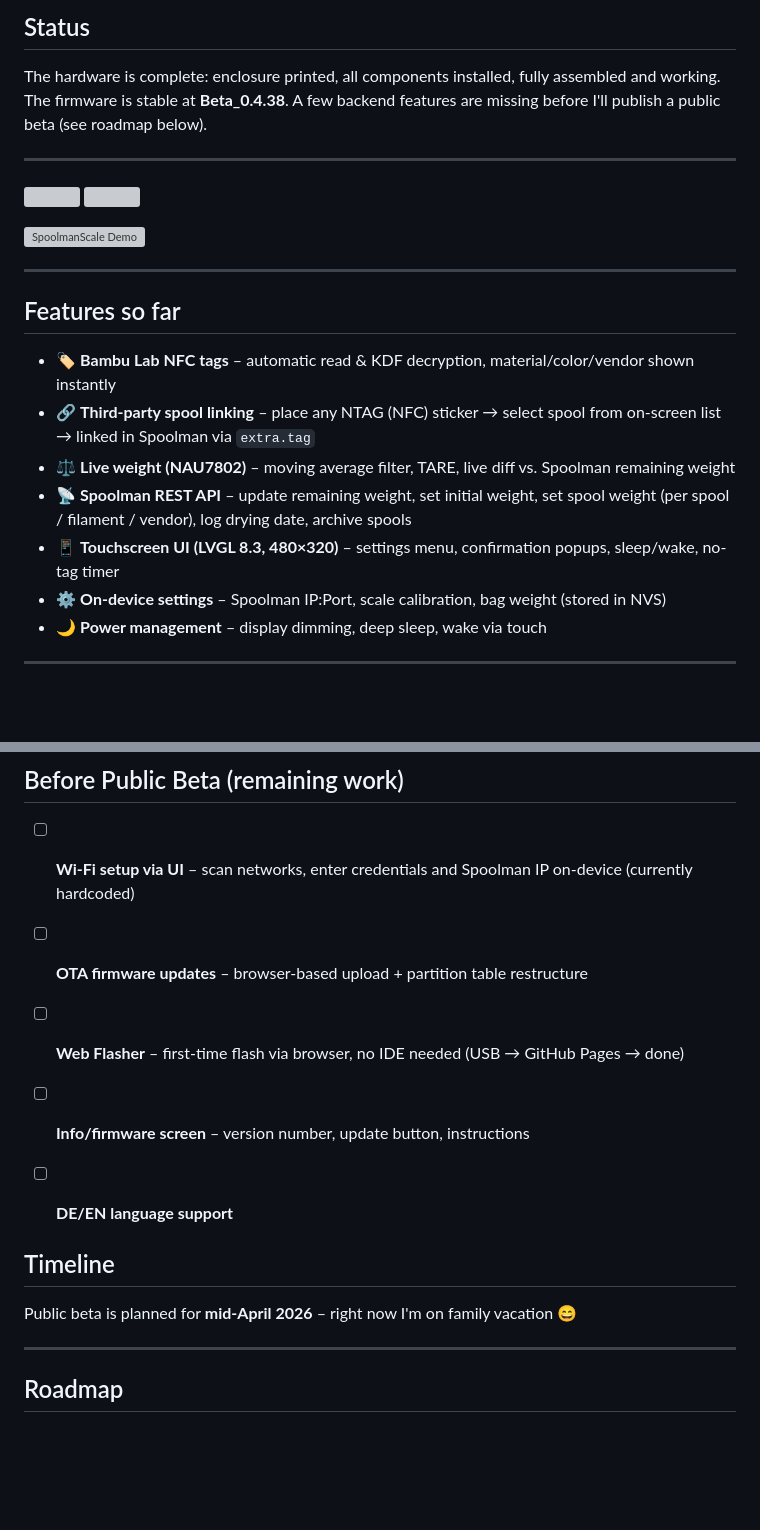
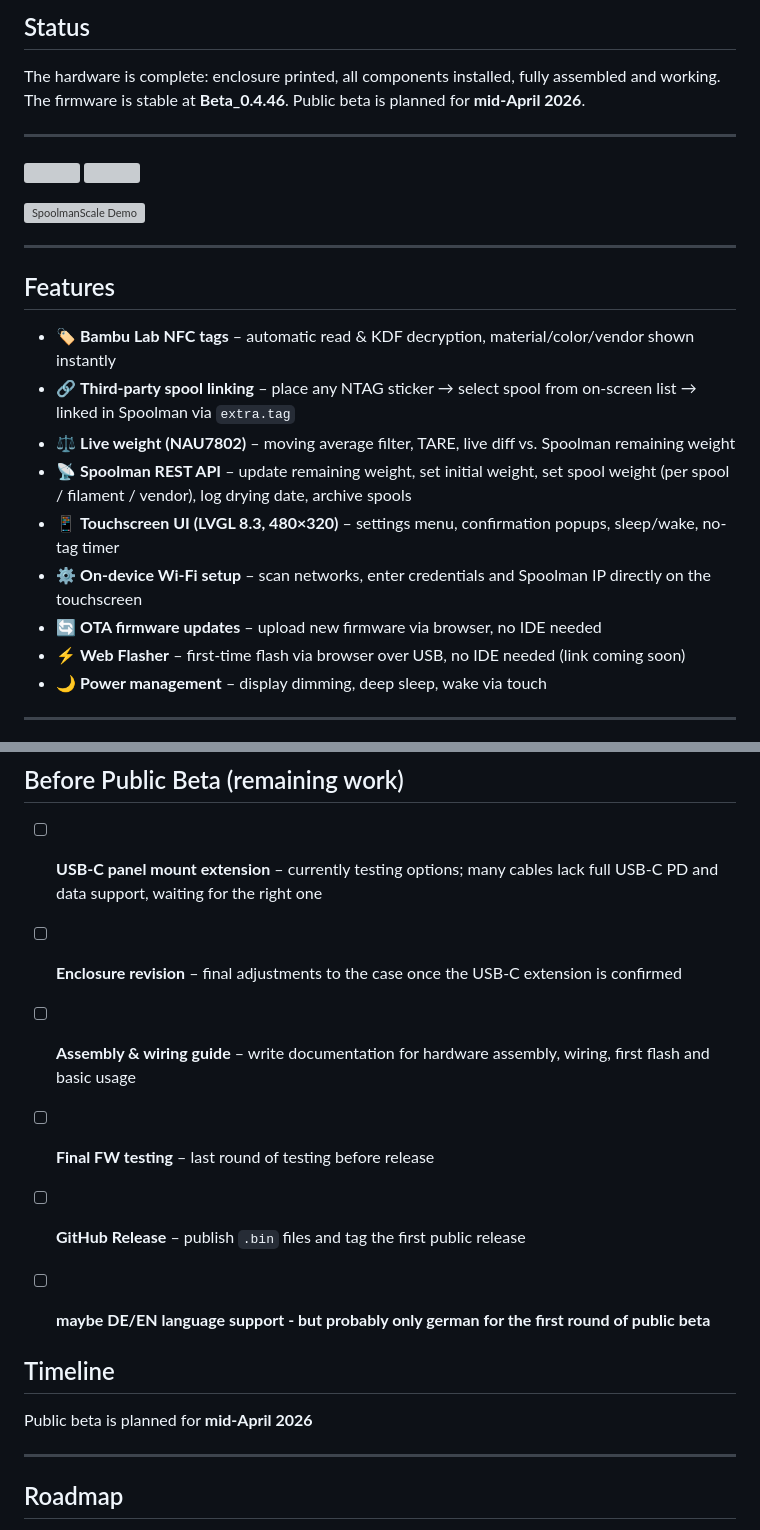
Before and after one commit to Niko11111/SpoolmanScale, a Markdown page: README.md, 2 parts joined by grey strips. GitHub-like rendering; blank space fills up the shorter version; grey boxes are pictures that could not be loaded.

Commit message:
Revise README with firmware updates and feature list
Updated firmware version and added new features to the README.

```diff
--- a/README.md
+++ b/README.md
@@ -17,7 +17,7 @@ Place a spool on the scale – it reads the NFC tag, pulls the spool data from S
 ## Status
 
 The hardware is complete: enclosure printed, all components installed, fully assembled and working.
-The firmware is stable at **Beta_0.4.38**. A few backend features are missing before I'll publish a public beta (see roadmap below).
+The firmware is stable at **Beta_0.4.46**. Public beta is planned for **mid-April 2026**.
 
 ---
 
@@ -32,13 +32,16 @@ The firmware is stable at **Beta_0.4.38**. A few backend features are missing be
 
 ---
 
-## Features so far
+## Features
+
 - 🏷️ **Bambu Lab NFC tags** – automatic read & KDF decryption, material/color/vendor shown instantly
-- 🔗 **Third-party spool linking** – place any NTAG (NFC) sticker → select spool from on-screen list → linked in Spoolman via `extra.tag`
+- 🔗 **Third-party spool linking** – place any NTAG sticker → select spool from on-screen list → linked in Spoolman via `extra.tag`
 - ⚖️ **Live weight (NAU7802)** – moving average filter, TARE, live diff vs. Spoolman remaining weight
 - 📡 **Spoolman REST API** – update remaining weight, set initial weight, set spool weight (per spool / filament / vendor), log drying date, archive spools
 - 📱 **Touchscreen UI (LVGL 8.3, 480×320)** – settings menu, confirmation popups, sleep/wake, no-tag timer
-- ⚙️ **On-device settings** – Spoolman IP:Port, scale calibration, bag weight (stored in NVS)
+- ⚙️ **On-device Wi-Fi setup** – scan networks, enter credentials and Spoolman IP directly on the touchscreen
+- 🔄 **OTA firmware updates** – upload new firmware via browser, no IDE needed
+- ⚡ **Web Flasher** – first-time flash via browser over USB, no IDE needed (link coming soon)
 - 🌙 **Power management** – display dimming, deep sleep, wake via touch
 
 ---
@@ -72,16 +75,17 @@ The printable enclosure files will be available soon on MakerWorld:
 
 ## Before Public Beta (remaining work)
 
-- [ ] **Wi-Fi setup via UI** – scan networks, enter credentials and Spoolman IP on-device (currently hardcoded)
-- [ ] **OTA firmware updates** – browser-based upload + partition table restructure
-- [ ] **Web Flasher** – first-time flash via browser, no IDE needed (USB → GitHub Pages → done)
-- [ ] **Info/firmware screen** – version number, update button, instructions
-- [ ] **DE/EN language support**
+- [ ] **USB-C panel mount extension** – currently testing options; many cables lack full USB-C PD and data support, waiting for the right one
+- [ ] **Enclosure revision** – final adjustments to the case once the USB-C extension is confirmed
+- [ ] **Assembly & wiring guide** – write documentation for hardware assembly, wiring, first flash and basic usage
+- [ ] **Final FW testing** – last round of testing before release
+- [ ] **GitHub Release** – publish `.bin` files and tag the first public release
+- [ ] **maybe DE/EN language support - but probably only german for the first round of public beta**
 
 
 ## Timeline
 
-Public beta is planned for **mid-April 2026** – right now I'm on family vacation 😄
+Public beta is planned for **mid-April 2026**
 
 ---
 
```
